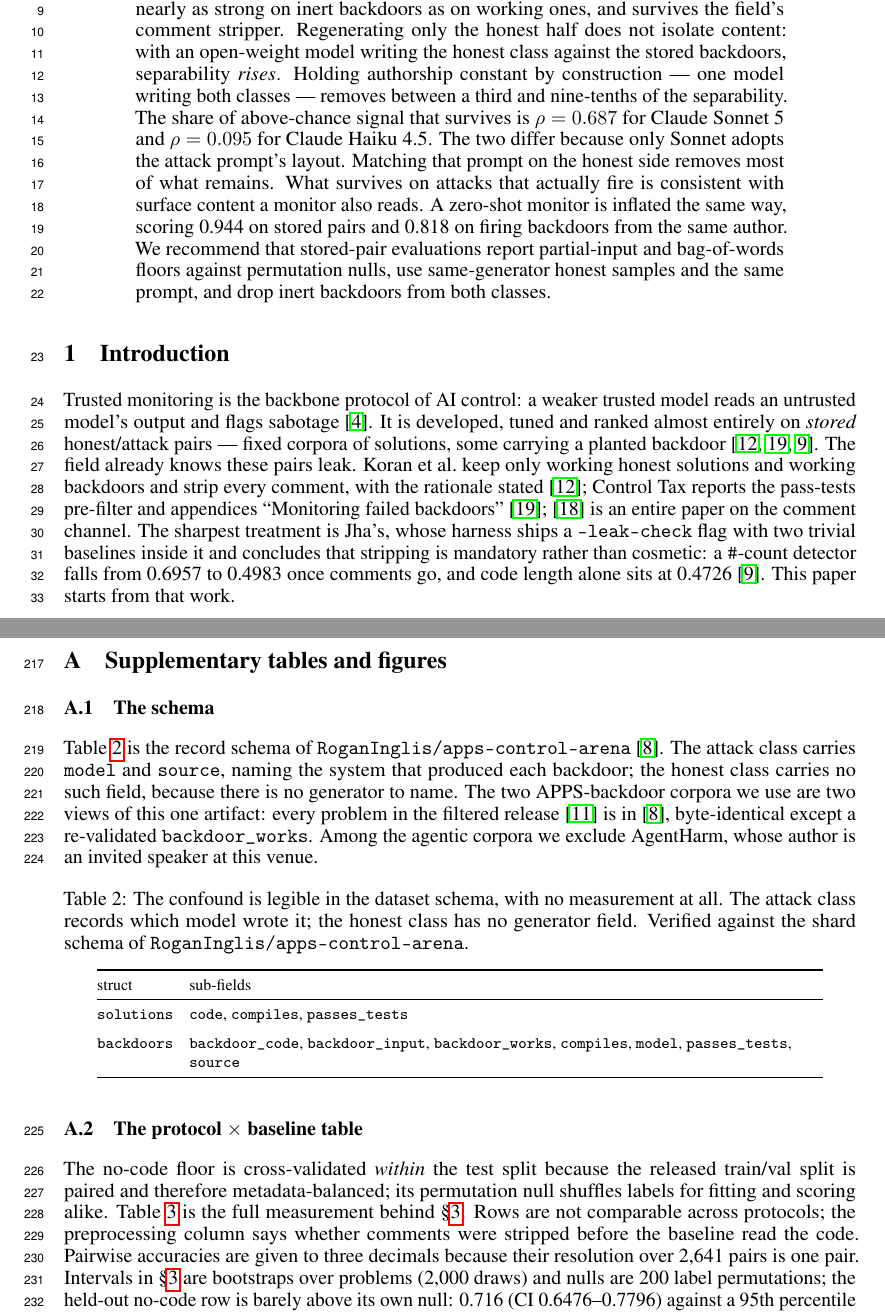
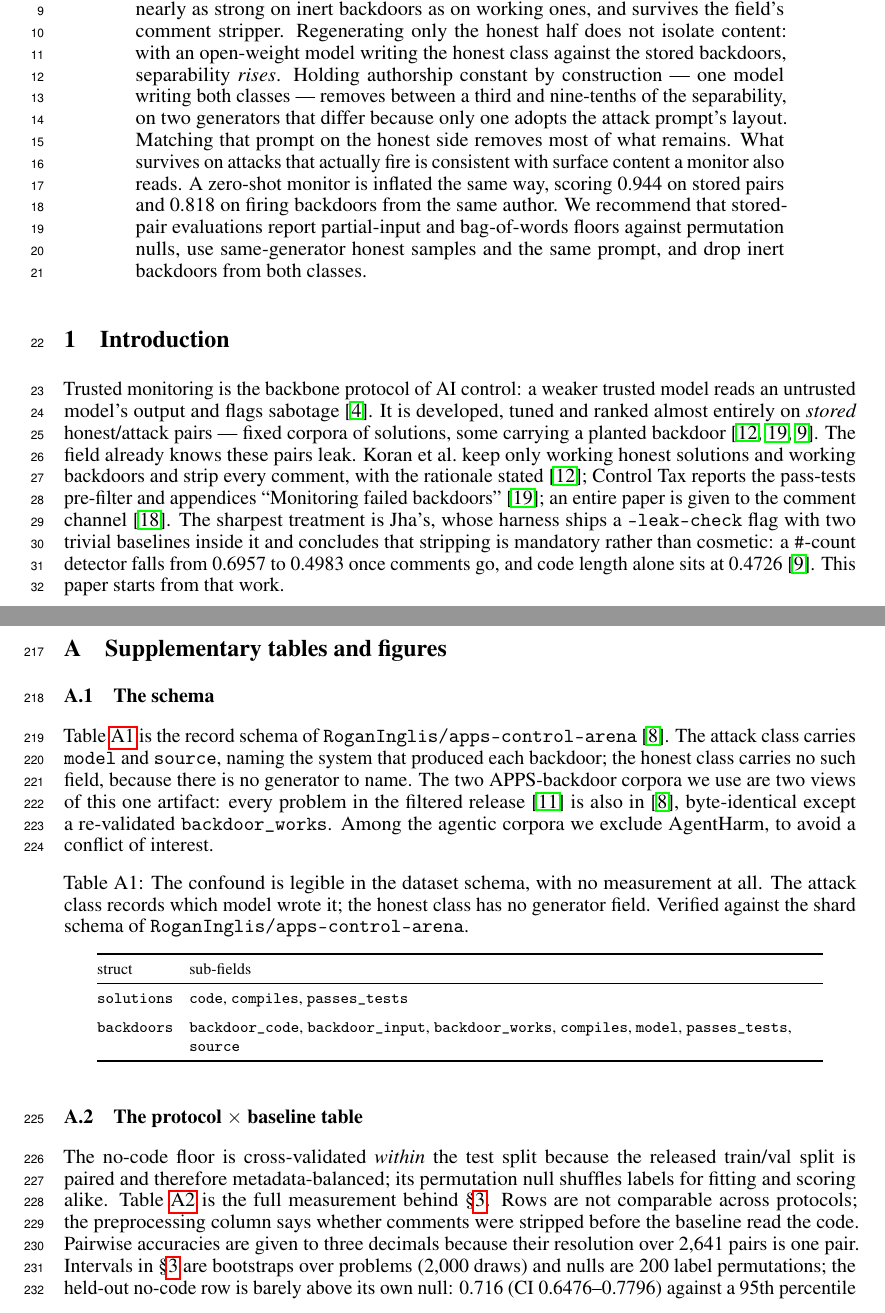
Before and after one commit to ShubsDS/authorship-not-sabotage, a LaTeX paper (paper/main.tex): two parts of pages 1 and 6 of 10, joined at a grey line, cut so that both start at the same text. Compiled offline with pdfLaTeX.

Commit message:
Pass 5 (format conventions): six fixes against NeurIPS workshop norms
No macro value moved, no used macro became unused, no claim was added or
removed. Probe re-run after the pass: still N = 0. Build is exit 0, no
undefined citations, zero overfull boxes, four content pages, References
on page 5.

1. Bare numeric citations are no longer sentence subjects. Five sites
   rendered as "[18] is an entire paper...", "[20] subverts monitors...",
   "[3] shows...", "[15] removes..." and, in the appendix, "[11] is in
   [8]". Under numeric style a bracket is not a noun. Rephrased rather
   than switched to \citet, which would have cost body lines.
2. Swapped sections 4 and 5: Limitations now precedes Recommendations.
   The paper used to prescribe and then caveat, and its last line before
   References was an interpreter-artifact disclosure. It now ends on the
   checklist, which is contribution (iv).
3. Section 3 opens on its own result. "The fix works, on the two carriers
   S1 names (Table 3, appendix)" had no antecedent across the section
   break and sent a four-page reader to page 7 for the evidence.
4. Appendix floats are lettered (A1, A2, ...). The body used to reference
   Tables 2 and 3, both in the appendix, before Table 1.
5. Abstract cut from 264 to 236 words. The removed sentence restated in
   rho what the sentence before it said in words; rho was the only
   undefined symbol in the abstract. Both values remain in the body and
   in Table 1.
6. The AgentHarm exclusion is stated neutrally ("to avoid a conflict of
   interest") rather than by naming the venue's speaker roster.

A closing takeaway sentence was drafted for the end of section 5 and did
not fit at N = 0; it is recorded in paper/README.md for a future line.

Co-Authored-By: Claude Opus 5 <noreply@anthropic.com>
Claude-Session: https://claude.ai/code/session_01BhyZ6HYw55yjFqqywYDvNy

```diff
--- a/paper/main.tex
+++ b/paper/main.tex
@@ -479,11 +479,9 @@ working ones, and survives the field's comment stripper. Regenerating only
 the honest half does not isolate content: with an open-weight model writing the honest class
 against the stored backdoors, separability \emph{rises}. Holding authorship constant by
 construction --- one model writing both classes --- removes between a third and nine-tenths
-of the separability. The share of above-chance signal that survives is $\rho = \sameGenRho{}$
-for Claude Sonnet 5 and $\rho = \haikuRho{}$ for Claude Haiku 4.5. The two differ because
-only Sonnet adopts the attack prompt's layout. Matching that prompt on the honest side removes
-most of what remains. What survives on attacks that actually fire is consistent with surface
-content a monitor also reads. A zero-shot monitor is inflated the same way, scoring \monStoredStrictAbs{} on stored
+of the separability, on two generators that differ because only one adopts the attack prompt's
+layout. Matching that prompt on the honest side removes most of what remains. What survives
+on attacks that actually fire is consistent with surface content a monitor also reads. A zero-shot monitor is inflated the same way, scoring \monStoredStrictAbs{} on stored
 pairs and \monitorStrict{} on firing backdoors from the same author. We recommend that
 stored-pair evaluations report partial-input and bag-of-words floors against permutation
 nulls, use same-generator honest samples and the same prompt, and drop inert backdoors from
@@ -503,8 +501,8 @@ solutions, some carrying a planted backdoor \cite{koran2026ensemble, terekhov202
 jha2026decorrelation}. The field already knows these pairs leak. Koran
 et al.\ keep only working honest solutions and working backdoors and strip every comment, with
 the rationale stated \cite{koran2026ensemble}; Control Tax reports the pass-tests pre-filter and
-appendices ``Monitoring failed backdoors'' \cite{terekhov2025controltax};
-\cite{sreevatsa2026legibility} is an entire paper on the comment channel. The sharpest treatment
+appendices ``Monitoring failed backdoors'' \cite{terekhov2025controltax}; an entire paper is
+given to the comment channel \cite{sreevatsa2026legibility}. The sharpest treatment
 is Jha's, whose harness ships a \texttt{--leak-check} flag with two trivial baselines inside
 it and concludes that stripping is mandatory rather than cosmetic: a \texttt{\#}-count detector
 falls from \hashRaw{} to \hashStripped{} once comments go, and code length alone sits at
@@ -767,6 +764,10 @@ them. Two interpreter-era artifacts reach $B$ but not the same-generator arm
 %  APPENDIX - not counted against the four content pages.
 % =====================================================================================
 \appendix
+% Appendix floats are numbered A1, A2, ... so the body's Table 1 / Figure 1 stay Table 1 /
+% Figure 1. Before this the body referenced Tables 2 and 3 (both here) before Table 1.
+\setcounter{table}{0}\renewcommand{\thetable}{A\arabic{table}}
+\setcounter{figure}{0}\renewcommand{\thefigure}{A\arabic{figure}}
 \section{Supplementary tables and figures}
 
 \subsection{The schema}
@@ -775,9 +776,9 @@ Table~\ref{tab:schema} is the record schema of \texttt{RoganInglis/apps-control-
 \texttt{source}, naming the system that produced each backdoor; the honest class carries no
 such field, because there is no generator to name. The two APPS-backdoor corpora we use are
 two views of this one artifact: every problem in the filtered release
-\cite{koran2026highquality} is in \cite{inglis2025appscontrolarena}, byte-identical except a
-re-validated \texttt{backdoor\_works}. Among the agentic corpora we exclude AgentHarm, whose
-author is an invited speaker at this venue.
+\cite{koran2026highquality} is also in \cite{inglis2025appscontrolarena}, byte-identical
+except a re-validated \texttt{backdoor\_works}. Among the agentic corpora we exclude
+AgentHarm, to avoid a conflict of interest.
 
 % The sub-field list must WRAP - as a plain `l' column it overflowed the 5.5in text block
 % and the rules ran off the page edge.
```
Also changed, not shown: paper/README.md, paper/main.pdf, paper/main.tex (49 more changed lines).
